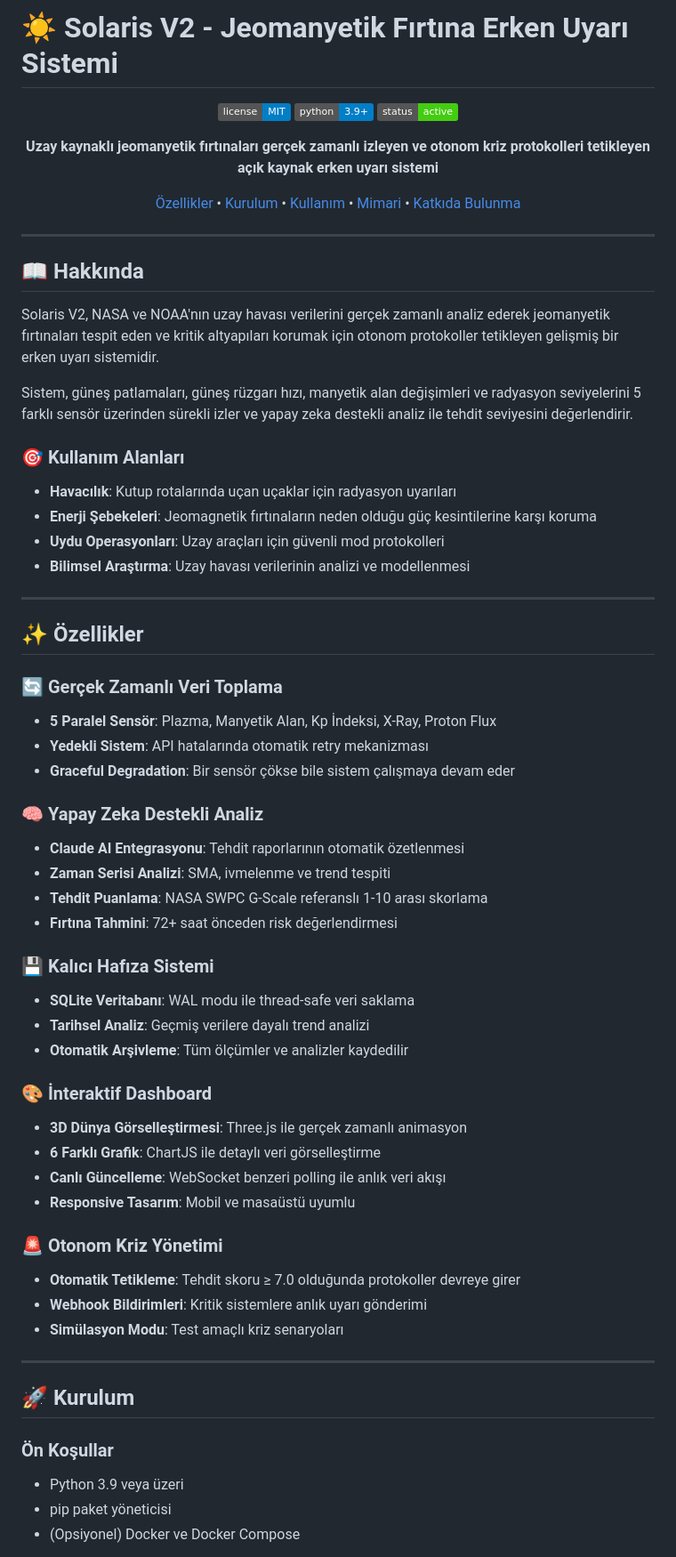
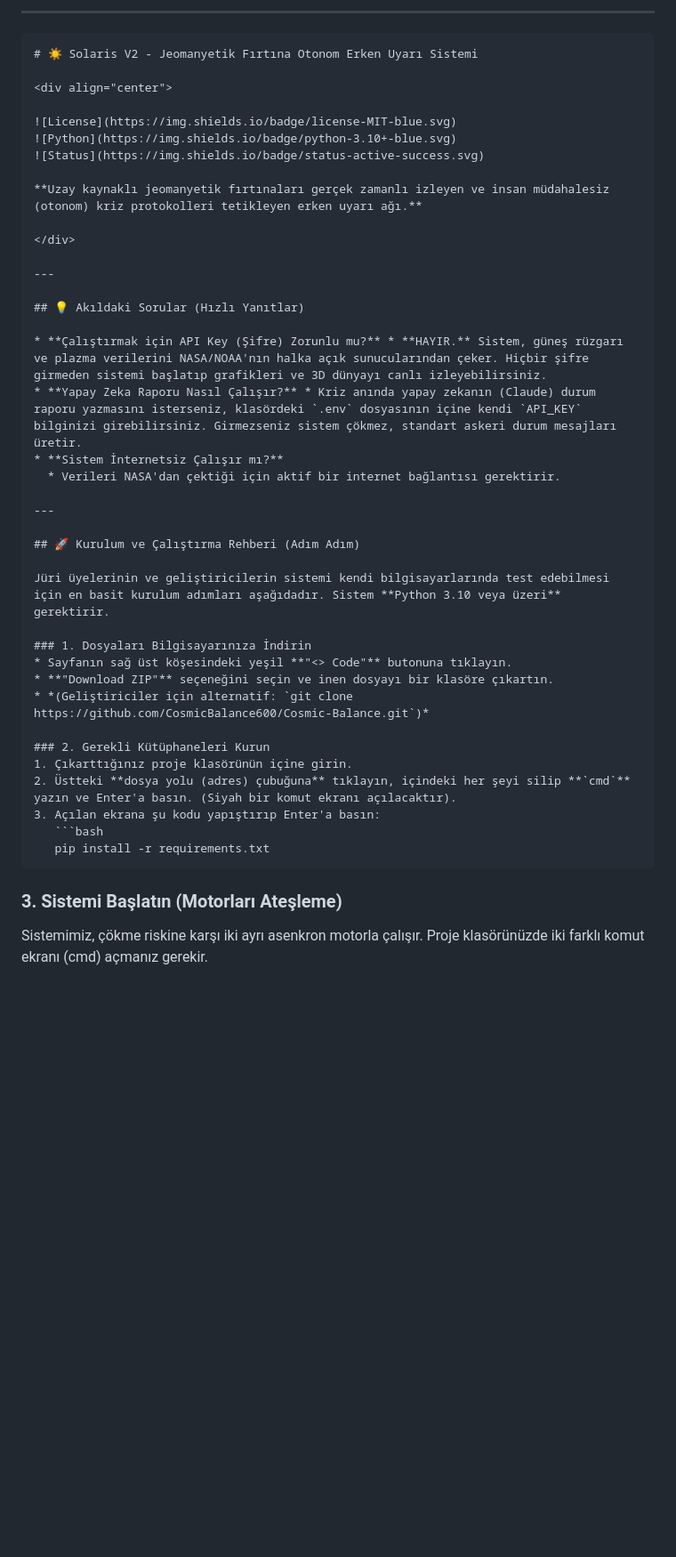
Before and after one commit to CosmicBalance600/Cosmic-Balance, a Markdown page: README.md, the part around one of its changes. Shown at 89% size. GitHub-like rendering; badges without logos; blank space fills up the shorter version.

````diff
--- a/README.md
+++ b/README.md
@@ -1,70 +1,48 @@
-# ☀️ Solaris V2 - Jeomanyetik Fırtına Erken Uyarı Sistemi
+
+
+***
+
+```markdown
+# ☀️ Solaris V2 - Jeomanyetik Fırtına Otonom Erken Uyarı Sistemi
 
 <div align="center">
 
 ![License](https://img.shields.io/badge/license-MIT-blue.svg)
-![Python](https://img.shields.io/badge/python-3.9+-blue.svg)
+![Python](https://img.shields.io/badge/python-3.10+-blue.svg)
 ![Status](https://img.shields.io/badge/status-active-success.svg)
 
-**Uzay kaynaklı jeomanyetik fırtınaları gerçek zamanlı izleyen ve otonom kriz protokolleri tetikleyen açık kaynak erken uyarı sistemi**
-
-[Özellikler](#-özellikler) • [Kurulum](#-kurulum) • [Kullanım](#-kullanım) • [Mimari](#-sistem-mimarisi) • [Katkıda Bulunma](#-katkıda-bulunma)
+**Uzay kaynaklı jeomanyetik fırtınaları gerçek zamanlı izleyen ve insan müdahalesiz (otonom) kriz protokolleri tetikleyen erken uyarı ağı.**
 
 </div>
 
 ---
 
-## 📖 Hakkında
+## 💡 Akıldaki Sorular (Hızlı Yanıtlar)
 
-Solaris V2, NASA ve NOAA'nın uzay havası verilerini gerçek zamanlı analiz ederek jeomanyetik fırtınaları tespit eden ve kritik altyapıları korumak için otonom protokoller tetikleyen gelişmiş bir erken uyarı sistemidir.
-
-Sistem, güneş patlamaları, güneş rüzgarı hızı, manyetik alan değişimleri ve radyasyon seviyelerini 5 farklı sensör üzerinden sürekli izler ve yapay zeka destekli analiz ile tehdit seviyesini değerlendirir.
-
-### 🎯 Kullanım Alanları
-
-- **Havacılık**: Kutup rotalarında uçan uçaklar için radyasyon uyarıları
-- **Enerji Şebekeleri**: Jeomagnetik fırtınaların neden olduğu güç kesintilerine karşı koruma
-- **Uydu Operasyonları**: Uzay araçları için güvenli mod protokolleri
-- **Bilimsel Araştırma**: Uzay havası verilerinin analizi ve modellenmesi
+* **Çalıştırmak için API Key (Şifre) Zorunlu mu?** * **HAYIR.** Sistem, güneş rüzgarı ve plazma verilerini NASA/NOAA'nın halka açık sunucularından çeker. Hiçbir şifre girmeden sistemi başlatıp grafikleri ve 3D dünyayı canlı izleyebilirsiniz.
+* **Yapay Zeka Raporu Nasıl Çalışır?** * Kriz anında yapay zekanın (Claude) durum raporu yazmasını isterseniz, klasördeki `.env` dosyasının içine kendi `API_KEY` bilginizi girebilirsiniz. Girmezseniz sistem çökmez, standart askeri durum mesajları üretir.
+* **Sistem İnternetsiz Çalışır mı?**
+  * Verileri NASA'dan çektiği için aktif bir internet bağlantısı gerektirir.
 
 ---
 
-## ✨ Özellikler
+## 🚀 Kurulum ve Çalıştırma Rehberi (Adım Adım)
 
-### 🔄 Gerçek Zamanlı Veri Toplama
-- **5 Paralel Sensör**: Plazma, Manyetik Alan, Kp İndeksi, X-Ray, Proton Flux
-- **Yedekli Sistem**: API hatalarında otomatik retry mekanizması
-- **Graceful Degradation**: Bir sensör çökse bile sistem çalışmaya devam eder
+Jüri üyelerinin ve geliştiricilerin sistemi kendi bilgisayarlarında test edebilmesi için en basit kurulum adımları aşağıdadır. Sistem **Python 3.10 veya üzeri** gerektirir.
 
-### 🧠 Yapay Zeka Destekli Analiz
-- **Claude AI Entegrasyonu**: Tehdit raporlarının otomatik özetlenmesi
-- **Zaman Serisi Analizi**: SMA, ivmelenme ve trend tespiti
-- **Tehdit Puanlama**: NASA SWPC G-Scale referanslı 1-10 arası skorlama
-- **Fırtına Tahmini**: 72+ saat önceden risk değerlendirmesi
+### 1. Dosyaları Bilgisayarınıza İndirin
+* Sayfanın sağ üst köşesindeki yeşil **"<> Code"** butonuna tıklayın.
+* **"Download ZIP"** seçeneğini seçin ve inen dosyayı bir klasöre çıkartın.
+* *(Geliştiriciler için alternatif: `git clone https://github.com/CosmicBalance600/Cosmic-Balance.git`)*
 
-### 💾 Kalıcı Hafıza Sistemi
-- **SQLite Veritabanı**: WAL modu ile thread-safe veri saklama
-- **Tarihsel Analiz**: Geçmiş verilere dayalı trend analizi
-- **Otomatik Arşivleme**: Tüm ölçümler ve analizler kaydedilir
+### 2. Gerekli Kütüphaneleri Kurun
+1. Çıkarttığınız proje klasörünün içine girin.
+2. Üstteki **dosya yolu (adres) çubuğuna** tıklayın, içindeki her şeyi silip **`cmd`** yazın ve Enter'a basın. (Siyah bir komut ekranı açılacaktır).
+3. Açılan ekrana şu kodu yapıştırıp Enter'a basın:
+   ```bash
+   pip install -r requirements.txt
+   ```
 
-### 🎨 İnteraktif Dashboard
-- **3D Dünya Görselleştirmesi**: Three.js ile gerçek zamanlı animasyon
-- **6 Farklı Grafik**: ChartJS ile detaylı veri görselleştirme
-- **Canlı Güncelleme**: WebSocket benzeri polling ile anlık veri akışı
-- **Responsive Tasarım**: Mobil ve masaüstü uyumlu
+### 3. Sistemi Başlatın (Motorları Ateşleme)
+Sistemimiz, çökme riskine karşı iki ayrı asenkron motorla çalışır. Proje klasörünüzde iki farklı komut ekranı (cmd) açmanız gerekir.
 
-### 🚨 Otonom Kriz Yönetimi
-- **Otomatik Tetikleme**: Tehdit skoru ≥ 7.0 olduğunda protokoller devreye girer
-- **Webhook Bildirimleri**: Kritik sistemlere anlık uyarı gönderimi
-- **Simülasyon Modu**: Test amaçlı kriz senaryoları
-
----
-
-## 🚀 Kurulum
-
-### Ön Koşullar
-
-- Python 3.9 veya üzeri
-- pip paket yöneticisi
-- (Opsiyonel) Docker ve Docker Compose
-
````
Also changed, not shown: other parts of README.md (+38 -243 lines).
